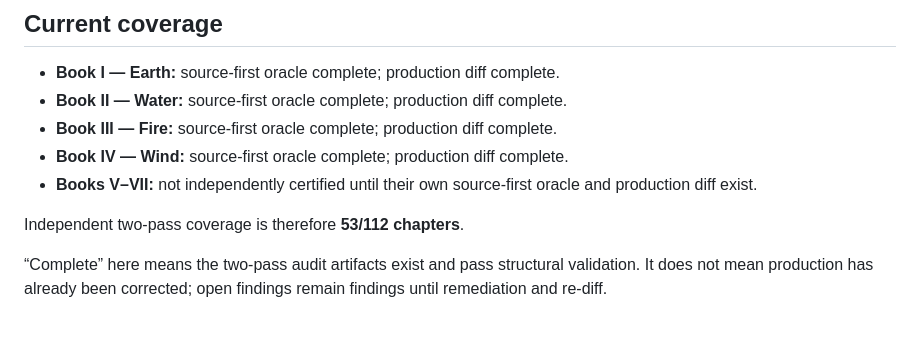
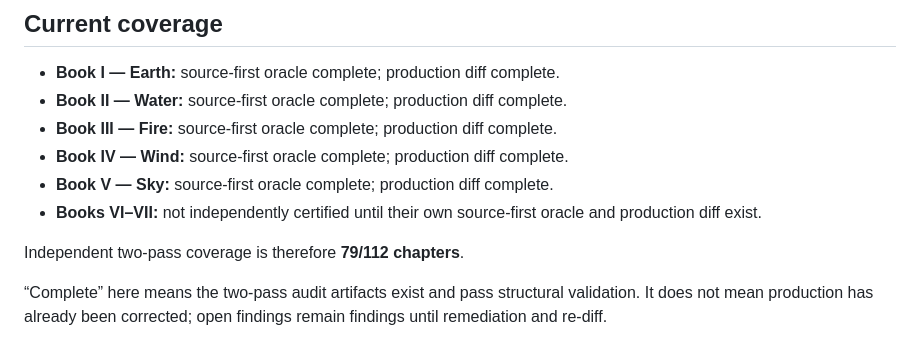
Before and after one commit to Cartaz/MusashiMap, a Markdown page: research/source-audit/README.md, the part around the change. Drawn GitHub-style.

Commit message:
Update independent audit coverage through Book V

```diff
--- a/research/source-audit/README.md
+++ b/research/source-audit/README.md
@@ -67,8 +67,9 @@ The oracle should preserve uncertainty rather than invent precision.
 - **Book II — Water:** source-first oracle complete; production diff complete.
 - **Book III — Fire:** source-first oracle complete; production diff complete.
 - **Book IV — Wind:** source-first oracle complete; production diff complete.
-- **Books V–VII:** not independently certified until their own source-first oracle and production diff exist.
+- **Book V — Sky:** source-first oracle complete; production diff complete.
+- **Books VI–VII:** not independently certified until their own source-first oracle and production diff exist.
 
-Independent two-pass coverage is therefore **53/112 chapters**.
+Independent two-pass coverage is therefore **79/112 chapters**.
 
 “Complete” here means the two-pass audit artifacts exist and pass structural validation. It does not mean production has already been corrected; open findings remain findings until remediation and re-diff.
```
